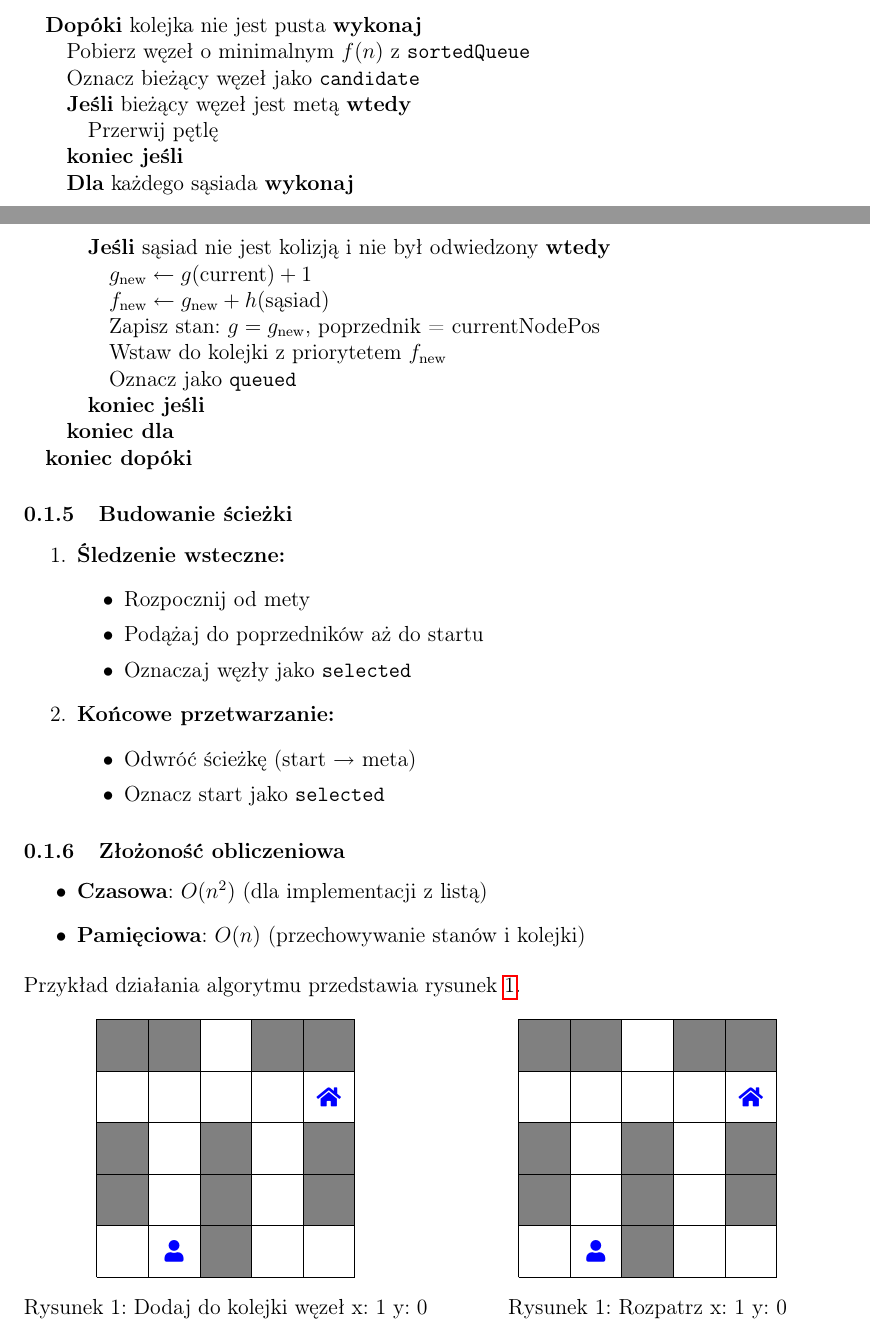
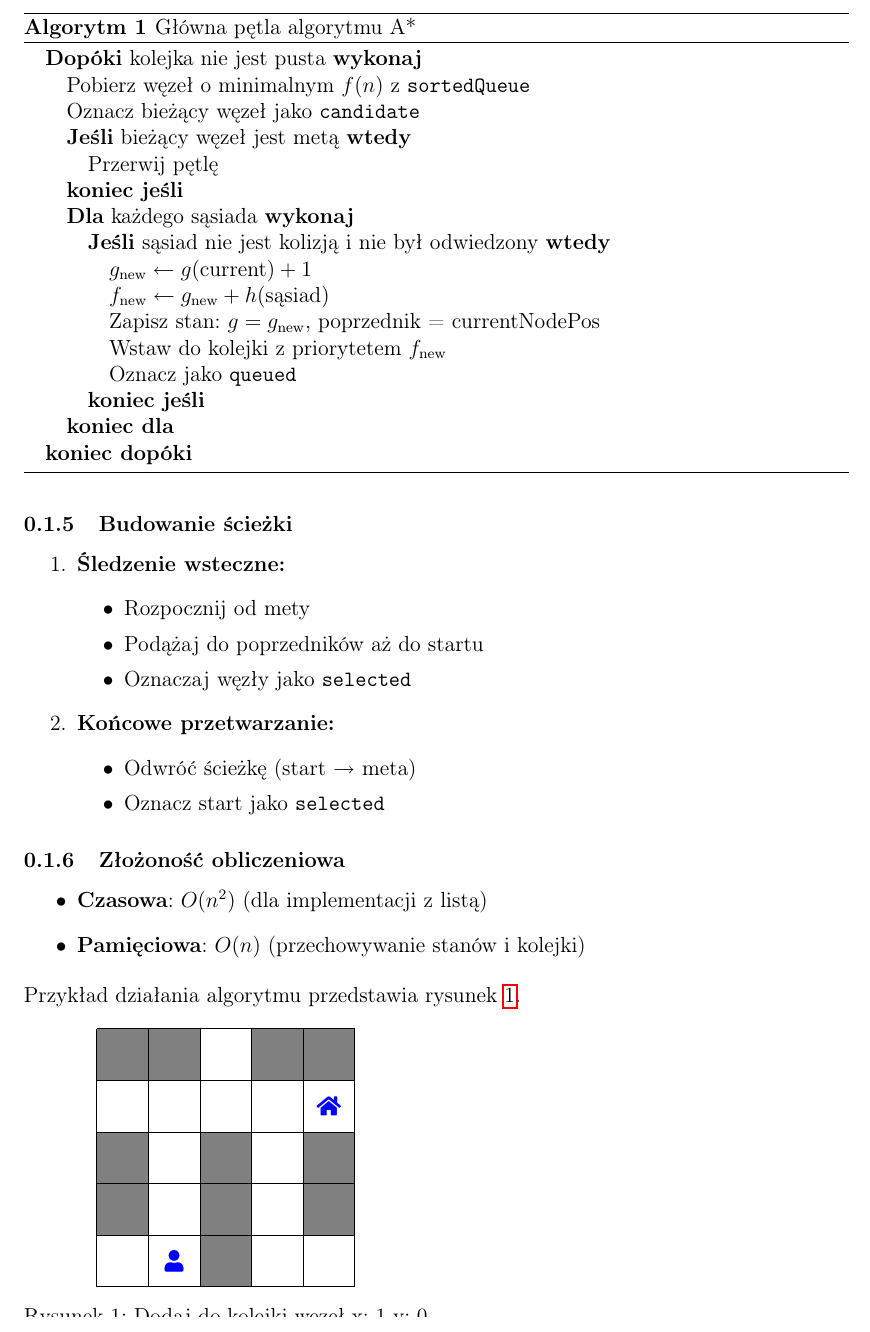
Before and after one commit to filip-stepien/maze-solver, a LaTeX document (doc/sections/pathfinding/subsections/astar/section.tex): two parts of pages 1 and 2 of 6 before the commit and part of page 2 of 6 after it, the two joined at a grey line, cut at the place of the change. Compiled offline with pdfLaTeX.

Commit message:
docs: unifiy algorithm style

```diff
--- a/doc/sections/pathfinding/subsections/astar/section.tex
+++ b/doc/sections/pathfinding/subsections/astar/section.tex
@@ -47,6 +47,11 @@ Wykorzystana heurystyka to \textbf{odległość Manhattan (Taxicab)} przedstawio
 Zapewnia dopuszczalność (Nigdy nie oszacuje, że trzeba przejść więcej kroków niż faktycznie potrzeba).
 
 \subsubsection{Główna pętla algorytmu}
+
+
+
+\begin{algorithm}
+  \caption{Główna pętla algorytmu A*}
   \begin{algorithmic}
     \WHILE{kolejka nie jest pusta}
     \STATE Pobierz węzeł o minimalnym $f(n)$ z \texttt{sortedQueue}
@@ -65,6 +70,7 @@ Zapewnia dopuszczalność (Nigdy nie oszacuje, że trzeba przejść więcej krok
     \ENDFOR
     \ENDWHILE
   \end{algorithmic}
+\end{algorithm}
 
 \subsubsection{Budowanie ścieżki}
 \begin{enumerate}
```
Also changed, not shown: doc/doc.pdf. Lines whose indentation alone changed are shown as unchanged.
